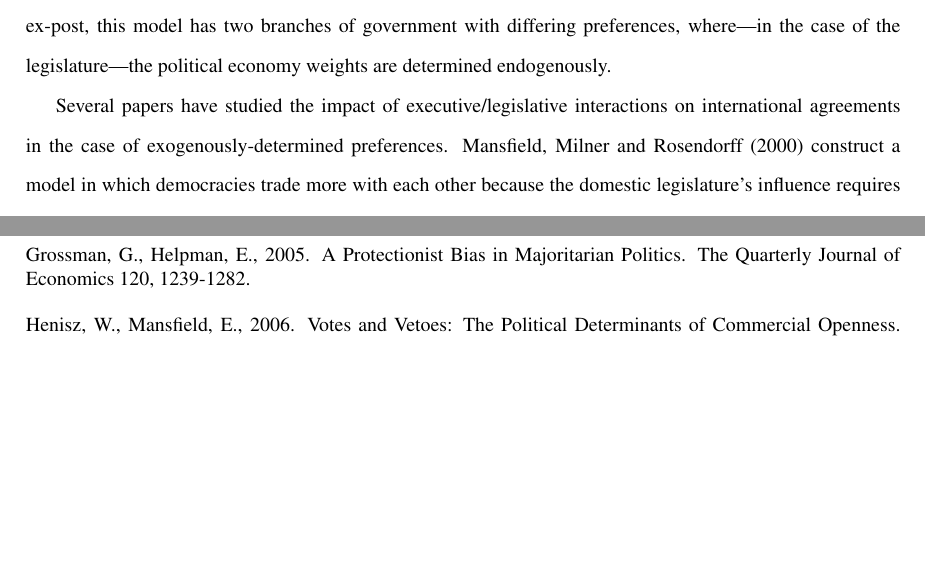
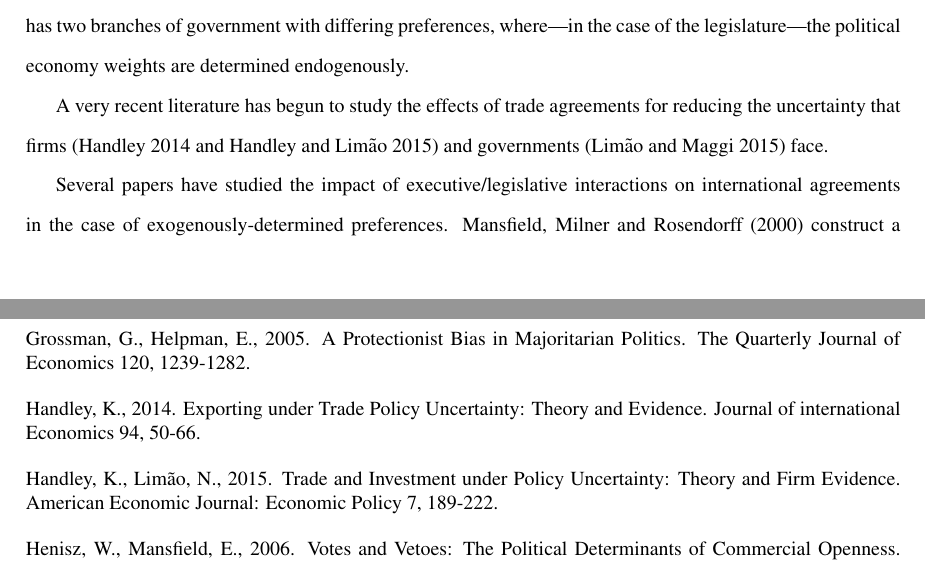
Before and after one commit to kbuzard/SOP-RIE, a LaTeX document (draft.tex): two parts of pages 6 and 33 of 34 before the commit and two parts of pages 5 and 33 of 34 after it, joined at a grey line, cut so that both start at the same text, the shorter picture padded with empty space. Compiled offline with pdfLaTeX.

Commit message:
update lit review with uncertainty lit

```diff
--- a/draft.tex
+++ b/draft.tex
@@ -117,9 +117,9 @@ In the non-unitary government model, these estimates and the earlier-cited styli
 \subsection{Related Literature}
 The foundations of this work rest on Grossman and Helpman's (1994) `Protection for Sale.' Two related papers `Trade Wars and Trade Talks' (Grossman and Helpman (1995b)) and `The Politics of Free-Trade Agreements' (Grossman and Helpman (1995a)) first employed the PFS approach in the study of trade agreements. The first considers ``Trade Wars'' and ``Trade Talks'' separately, whereas my approach allows the ``Trade Talks'' to be influenced by the desire to avoid a ``Trade War'' and thus views the ``Trade War'' as a crucial subgame. Their model of preferential trade agreements (Grossman and Helpman (1995a)), although treating the government as a unitary actor, is closer to this approach.
 
-The extensive literature that explores the empirical implications of the PFS model is well-summarized by Gawande and Magee (2012). After the first generation of work consistently found very high estimates for the government's welfare-mindedness (see footnote~\ref{fn:gh_lobby} above), a second generation has explored several modifications of the model and estimating techniques. Most of these have focused on an improved accounting of the lobbying process, such as including lobbying by up- and downstream firms (Gawande, Krishna and Olarreaga (2012)), better identifying which firms in an industry lobby (Bombardini (2008)), taking into account lobbying by foreign interests (Gawande, Krishna and Robbins (2006)) or changing the way in which organized sectors are determined (Mitra, Thomakos and Ulubasoglu (2006)). Indeed, Imai, Katayama and Krishna (2009) argue that many of the classification schemes present serious challenges for the validity of results.
+Another related literature considers the impact of exogenously-determined political uncertainty on the potential for trade cooperation. These studies (e.g. Feenstra and Lewis (1991); Milner and Rosendorff (2001); Bagwell and Staiger (2005); Beshkar (2010); Horn, Maggi and Staiger (2010); Beshkar and Bond (2012); Amador and Bagwell (2013)) derive various implications for the design of international trade agreements using a Baldwin (1987)-style government welfare function with exogenous shocks to the political-pressure parameter. As explained in the next section, the model presented here is intended to be a bridge between this literature and that discussed above that focuses on endogenously-determined political economy weights. To preview, this model is closest to that of Bagwell and Staiger (2005), with two main changes: in place of their unitary government signing a trade agreement and having different preferences ex-ante and ex-post, this model has two branches of government with differing preferences, where---in the case of the legislature---the political economy weights are determined endogenously.
 
-Another related literature considers the impact of exogenously-determined political uncertainty on the potential for trade cooperation. These studies (e.g. Feenstra and Lewis (1991); Milner and Rosendorff (2001); Bagwell and Staiger (2005); Beshkar (2010)) derive various implications for the design of international trade agreements using a Baldwin (1987)-style government welfare function with exogenous shocks to the political-pressure parameter. As explained in the next section, the model presented here is intended to be a bridge between this literature and that discussed above that focuses on endogenously-determined political economy weights. To preview, this model is closest to that of Bagwell and Staiger (2005), with two main changes: in place of their unitary government signing a trade agreement and having different preferences ex-ante and ex-post, this model has two branches of government with differing preferences, where---in the case of the legislature---the political economy weights are determined endogenously.
+A very recent literature has begun to study the effects of trade agreements for reducing the uncertainty that firms (Handley 2014 and Handley and Lim\~{a}o 2015) and governments (Lim\~{a}o and Maggi 2015) face.
 
 Several papers have studied the impact of executive/legislative interactions on international agreements in the case of exogenously-determined preferences. Mansfield, Milner and Rosendorff (2000) construct a model in which democracies trade more with each other because the domestic legislature's influence requires the foreign government to make deeper tariff cuts to ensure its cooperation. Dai (2006) typifies a second approach, which, in line with the Schelling conjecture, argues that a country's legislative constraint assists its own executive in maintaining higher barriers. Ethier (2002) treats the effect of a different separation of powers on the international trade system: that between trade negotiators and the government officials who administer protection.
 
@@ -840,6 +846,10 @@ To demonstrate that the executives do not choose $\bta=\bte$, I must show that t
 
 \item Grossman, G., Helpman, E., 2005. A Protectionist Bias in Majoritarian Politics. The Quarterly Journal of Economics 120, 1239-1282.
 
+\item Handley, K., 2014. Exporting under Trade Policy Uncertainty: Theory and Evidence. Journal of international Economics 94, 50-66.
+
+\item Handley, K., Lim\~{a}o, N., 2015. Trade and Investment under Policy Uncertainty: Theory and Firm Evidence. American Economic Journal: Economic Policy 7, 189-222.
+
 \item Henisz, W., Mansfield, E., 2006. Votes and Vetoes: The Political Determinants of Commercial Openness. International Studies Quarterly 50, 189-211.
 
 \item Hillman, A., 1982. Declining Industries and Political-Support Protectionist Motives. The American Economic Review 5, 1180-1187.
```
Also changed, not shown: draft.pdf, draft.tex (8 more changed lines).
